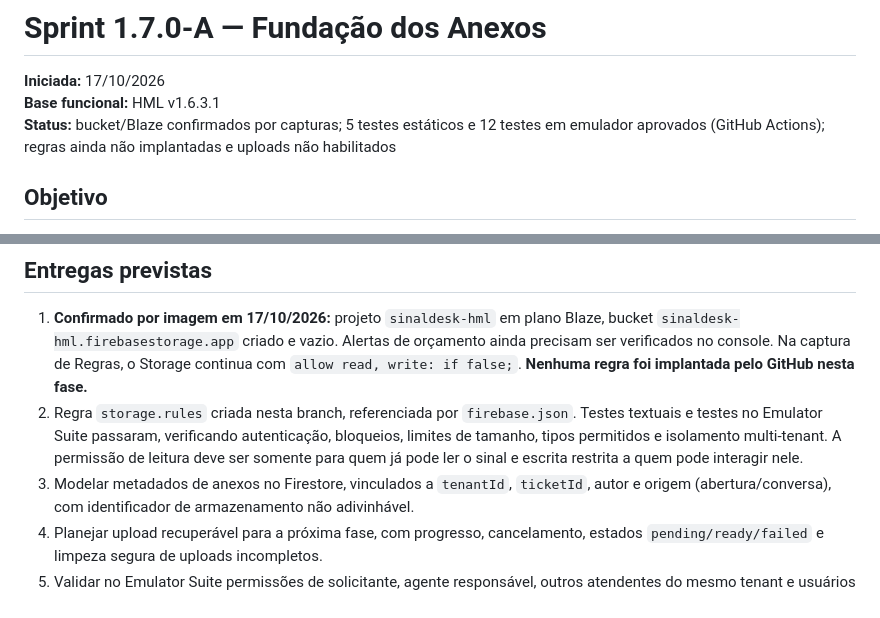
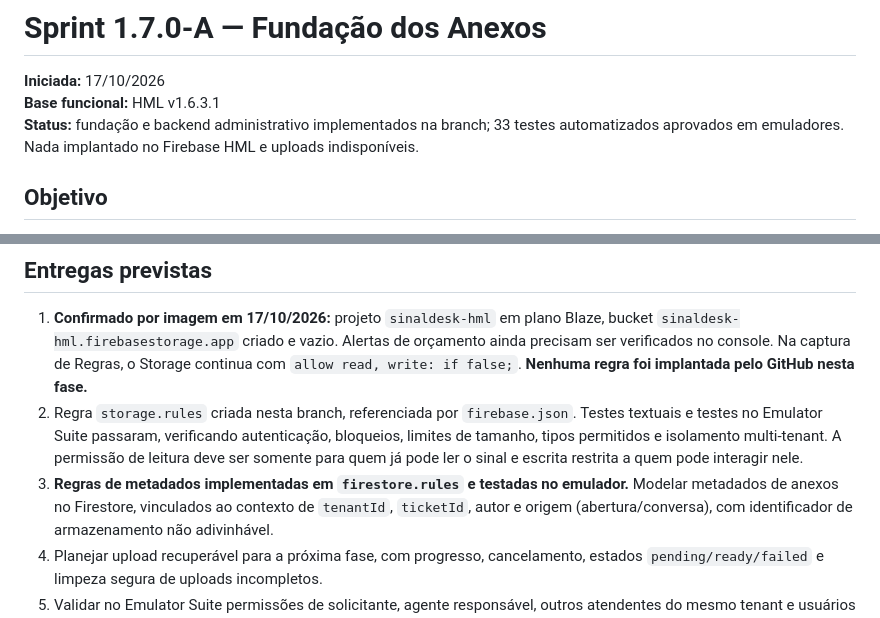
Before and after one commit to Walterudisson/sinal-HML, a Markdown page: docs/sprints/SPRINT-1.7.0-A.md, 2 parts joined by grey strips. Drawn GitHub-style.

```diff
--- a/docs/sprints/SPRINT-1.7.0-A.md
+++ b/docs/sprints/SPRINT-1.7.0-A.md
@@ -2,7 +2,7 @@
 
 **Iniciada:** 17/10/2026
 **Base funcional:** HML v1.6.3.1
-**Status:** bucket/Blaze confirmados por capturas; 5 testes estáticos e 12 testes em emulador aprovados (GitHub Actions); regras ainda não implantadas e uploads não habilitados
+**Status:** fundação e backend administrativo implementados na branch; 33 testes automatizados aprovados em emuladores. Nada implantado no Firebase HML e uploads indisponíveis.
 
 ## Objetivo
 Preparar a infraestrutura e as regras para anexos em sinais, com segurança multi-tenant
@@ -18,7 +18,8 @@ e experiência mobile-first, antes da implementação do botão de clipe.
    Testes textuais e testes no Emulator Suite passaram, verificando autenticação,
    bloqueios, limites de tamanho, tipos permitidos e isolamento multi-tenant. A permissão de leitura deve ser somente
    para quem já pode ler o sinal e escrita restrita a quem pode interagir nele.
-3. Modelar metadados de anexos no Firestore, vinculados a `tenantId`, `ticketId`,
+3. **Regras de metadados implementadas em `firestore.rules` e testadas no emulador.**
+   Modelar metadados de anexos no Firestore, vinculados ao contexto de `tenantId`, `ticketId`,
    autor e origem (abertura/conversa), com identificador de armazenamento não adivinhável.
 4. Planejar upload recuperável para a próxima fase, com progresso, cancelamento, estados
    `pending/ready/failed` e limpeza segura de uploads incompletos.
```
Also changed, not shown: other parts of docs/sprints/SPRINT-1.7.0-A.md (+42 -2 lines).
